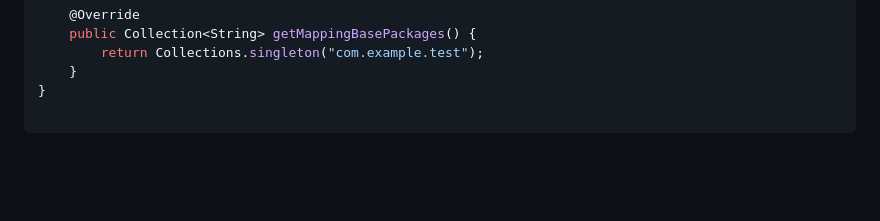
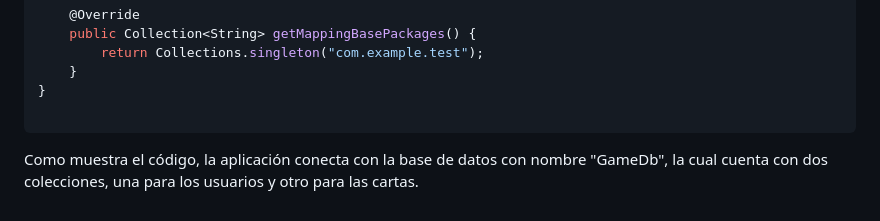
Before and after one commit to gabrielPelegri/WebGame, a Markdown page: como-lo-hemos-construido.md, the part around the change. Drawn GitHub-style; blank space fills up the shorter version.

Commit message:
GitBook: [#35] No subject

````diff
--- a/como-lo-hemos-construido.md
+++ b/como-lo-hemos-construido.md
@@ -352,3 +352,5 @@ public class MongoConfig extends AbstractMongoClientConfiguration {
 }
 
 ```
+
+Como muestra el código, la aplicación conecta con la base de datos con nombre "GameDb", la cual cuenta con dos colecciones, una para los usuarios y otro para las cartas.
````
